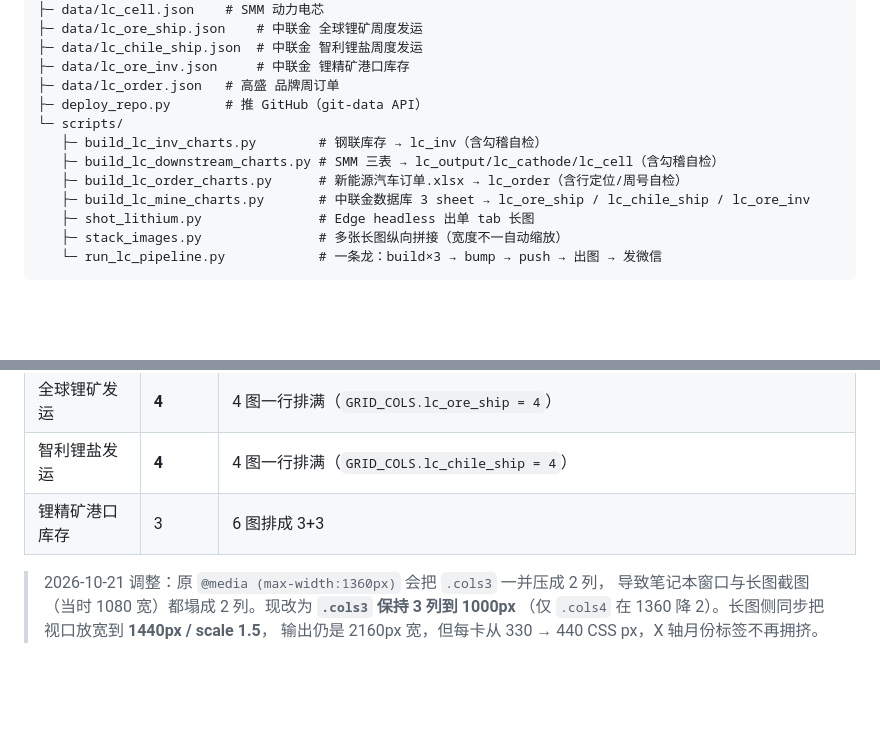
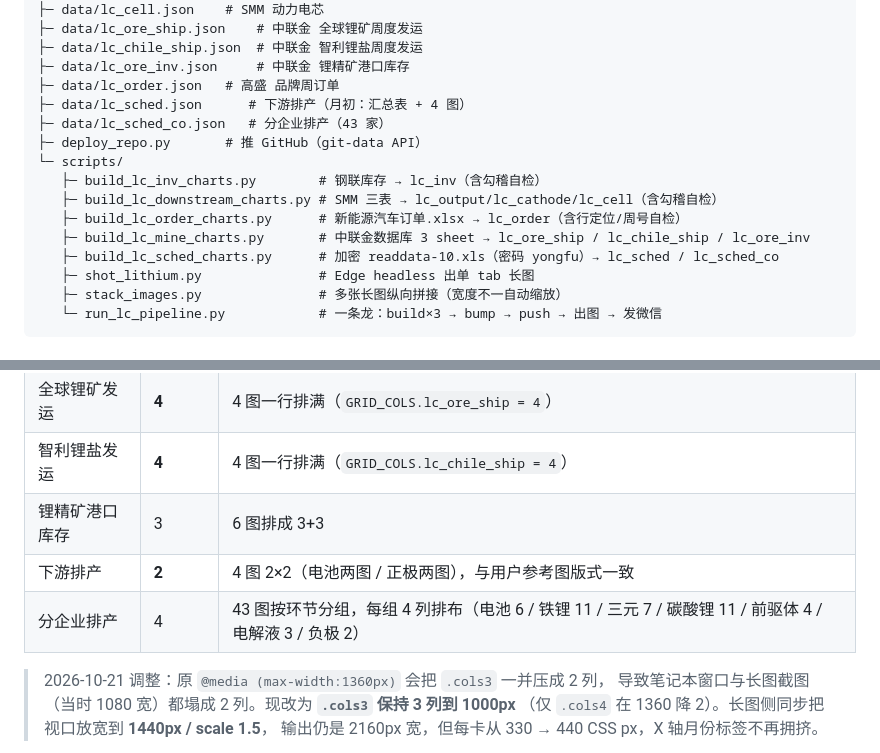
Before and after one commit to xujiahao88/lithium-charts, a Markdown page: README.md, 2 parts joined by grey strips. GitHub-like rendering; blank space fills up the shorter version.

Commit message:
docs: README 补两个排产 tab 的口径与命令

```diff
--- a/README.md
+++ b/README.md
@@ -49,12 +56,15 @@ lithium-charts/
 ├─ data/lc_chile_ship.json  # 中联金 智利锂盐周度发运
 ├─ data/lc_ore_inv.json     # 中联金 锂精矿港口库存
 ├─ data/lc_order.json   # 高盛 品牌周订单
+├─ data/lc_sched.json      # 下游排产（月初：汇总表 + 4 图）
+├─ data/lc_sched_co.json   # 分企业排产（43 家）
 ├─ deploy_repo.py       # 推 GitHub（git-data API）
 └─ scripts/
    ├─ build_lc_inv_charts.py        # 钢联库存 → lc_inv（含勾稽自检）
    ├─ build_lc_downstream_charts.py # SMM 三表 → lc_output/lc_cathode/lc_cell（含勾稽自检）
    ├─ build_lc_order_charts.py      # 新能源汽车订单.xlsx → lc_order（含行定位/周号自检）
    ├─ build_lc_mine_charts.py       # 中联金数据库 3 sheet → lc_ore_ship / lc_chile_ship / lc_ore_inv
+   ├─ build_lc_sched_charts.py      # 加密 readdata-10.xls（密码 yongfu）→ lc_sched / lc_sched_co
    ├─ shot_lithium.py               # Edge headless 出单 tab 长图
    ├─ stack_images.py               # 多张长图纵向拼接（宽度不一自动缩放）
    └─ run_lc_pipeline.py            # 一条龙：build×3 → bump → push → 出图 → 发微信
@@ -118,6 +145,8 @@ lithium-charts/
 | 全球锂矿发运 | **4** | 4 图一行排满（`GRID_COLS.lc_ore_ship = 4`） |
 | 智利锂盐发运 | **4** | 4 图一行排满（`GRID_COLS.lc_chile_ship = 4`） |
 | 锂精矿港口库存 | 3 | 6 图排成 3+3 |
+| 下游排产 | **2** | 4 图 2×2（电池两图 / 正极两图），与用户参考图版式一致 |
+| 分企业排产 | 4 | 43 图按环节分组，每组 4 列排布（电池 6 / 铁锂 11 / 三元 7 / 碳酸锂 11 / 前驱体 4 / 电解液 3 / 负极 2） |
 
 > 2026-10-21 调整：原 `@media (max-width:1360px)` 会把 `.cols3` 一并压成 2 列，
 > 导致笔记本窗口与长图截图（当时 1080 宽）都塌成 2 列。现改为 **`.cols3` 保持 3 列到 1000px**
```
Also changed, not shown: other parts of README.md (+35 -1 lines).
